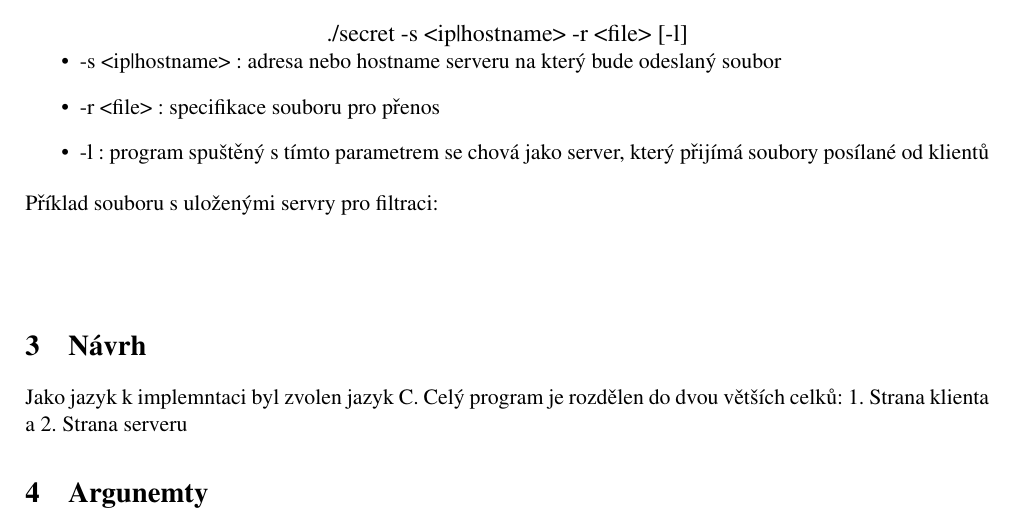
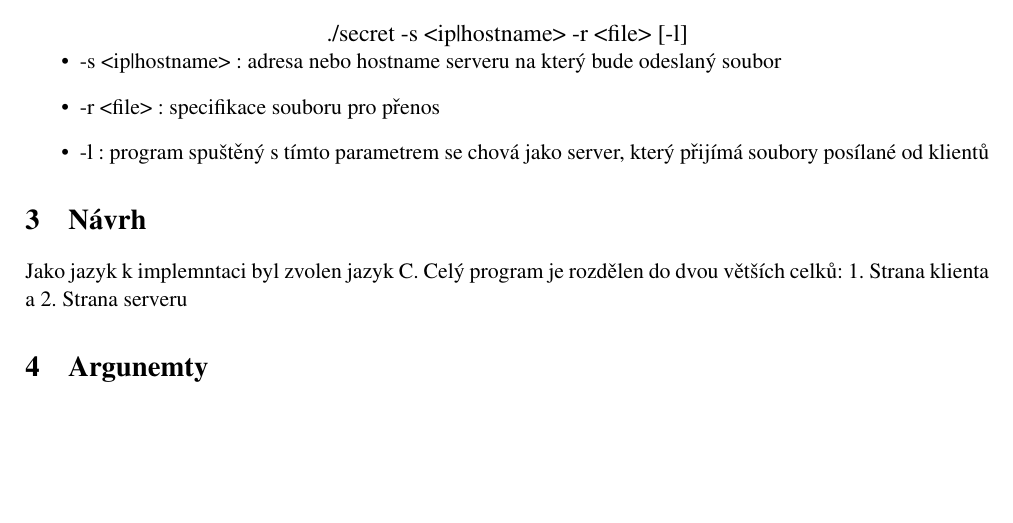
Before and after one commit to MarekHlavka/icmp_ftp, a LaTeX document (manual.tex): part of page 3 of 6, cut so that both start at the same text, the shorter picture padded with empty space. Compiled offline with pdfLaTeX.

Commit message:
I hate this

```diff
--- a/manual.tex
+++ b/manual.tex
@@ -50,10 +50,6 @@ Zadáním projektu bylo vytvořit klient/server aplikaci, pomocí které bude mo
 \item -r <file> : specifikace souboru pro přenos
 \item -l : program spuštěný s tímto parametrem se chová jako server, který přijímá soubory posílané od klientů
 \end{itemize}
-Příklad souboru s uloženými servry pro filtraci:\\
-\begin{figure}[h]
-%%%\includegraphics[scale=1.1]{}
-\end{figure}
 
 \section{Návrh}
 Jako jazyk k implemntaci byl zvolen jazyk C. Celý program je rozdělen do dvou větších celků: 1. Strana klienta a 2. Strana serveru
```
Also changed, not shown: manual.pdf.
